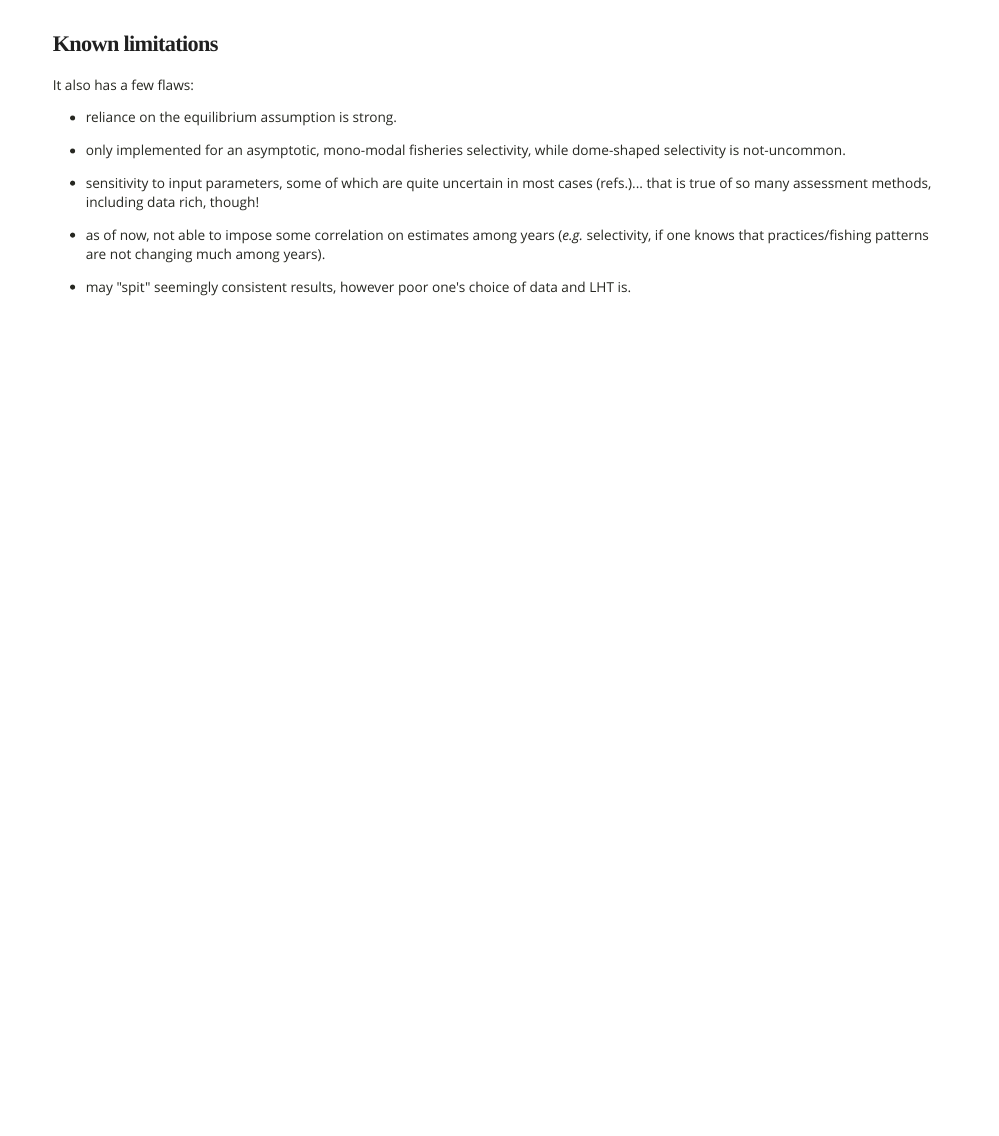
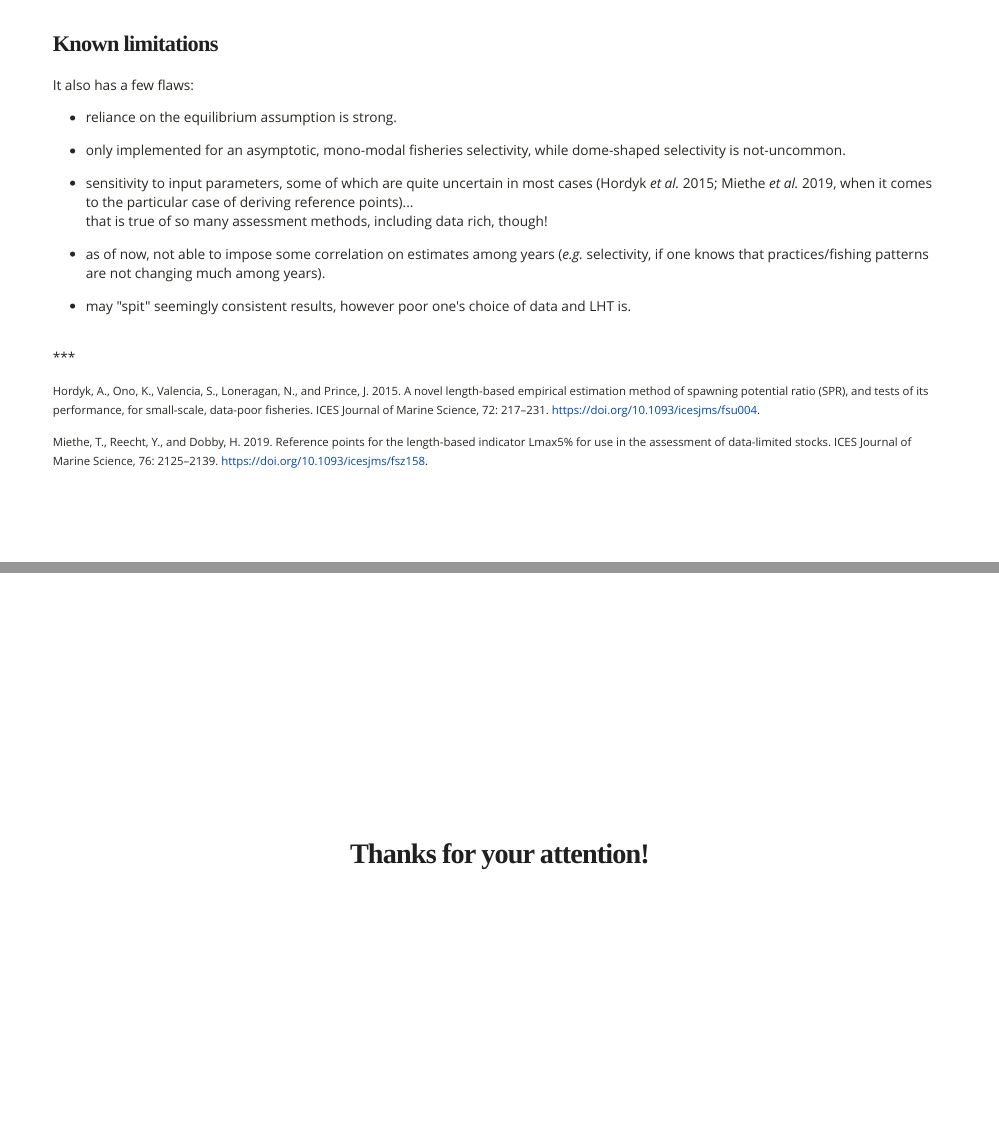
Before and after one commit to yreecht/Data-limited_training_Colombia_2025_public, an R Markdown document (4_Training_material/02_Introduction_LBSPR.Rmd): page 27 of 27 before the commit and pages 27 and 28 of 28 after it, the two joined at a grey line. The pictures show the slides in the output file 4_Training_material/02_Introduction_LBSPR.html that the author committed with the source; the slides are laid out offline by our stand-in for remark.js, each with all of its steps uncovered, in fonts that may differ from those the slides ask for, and without slide numbers, shadows or browser add-ons; a font, style sheet, LaTeX package, included part or bibliography that could not be used is replaced or left out.

Commit message:
Updated intro to LBSPR (refs mostly)

```diff
--- a/4_Training_material/02_Introduction_LBSPR.Rmd
+++ b/4_Training_material/02_Introduction_LBSPR.Rmd
@@ -746,13 +756,34 @@ It also has a few flaws:
 * only implemented for an asymptotic, mono-modal fisheries selectivity, while dome-shaped
   selectivity is not-uncommon.
 
-* sensitivity to input parameters, some of which are quite uncertain in most cases (refs.)... that
-  is true of so many assessment methods, including data rich, though!
+* sensitivity to input parameters, some of which are quite uncertain in most cases (Hordyk *et
+  al.* 2015; Miethe *et al.* 2019, when it comes to the particular case of deriving reference
+  points)...
+  that is true of so many assessment methods, including data rich, though!
 
 * as of now, not able to impose some correlation on estimates among years (*e.g.* selectivity, if
   one knows that practices/fishing patterns are not changing much among years).
 
 * may "spit" seemingly consistent results, however poor one's choice of data and LHT is.
+
+<br />
+***
+
+<small>Hordyk, A., Ono, K., Valencia, S., Loneragan, N., and Prince, J. 2015. A novel length-based
+empirical estimation method of spawning potential ratio (SPR), and tests of its performance, for
+small-scale, data-poor fisheries. ICES Journal of Marine Science, 72:
+217–231. https://doi.org/10.1093/icesjms/fsu004.
+
+Miethe, T., Reecht, Y., and Dobby, H. 2019. Reference points for the length-based indicator Lmax5%
+for use in the assessment of data-limited stocks. ICES Journal of Marine Science, 76:
+2125–2139. https://doi.org/10.1093/icesjms/fsz158.  </small>
+
+
+---
+
+class: center, middle
+
+# Thanks for your attention!
 
 
 <!-- Local Variables: -->
```
Also changed, not shown: 4_Training_material/build.R (+1 -1 lines), 4_Training_material/02_Introduction_LBSPR.html, 4_Training_material/02_Introduction_LBSPR.Rmd (16 more changed lines).
